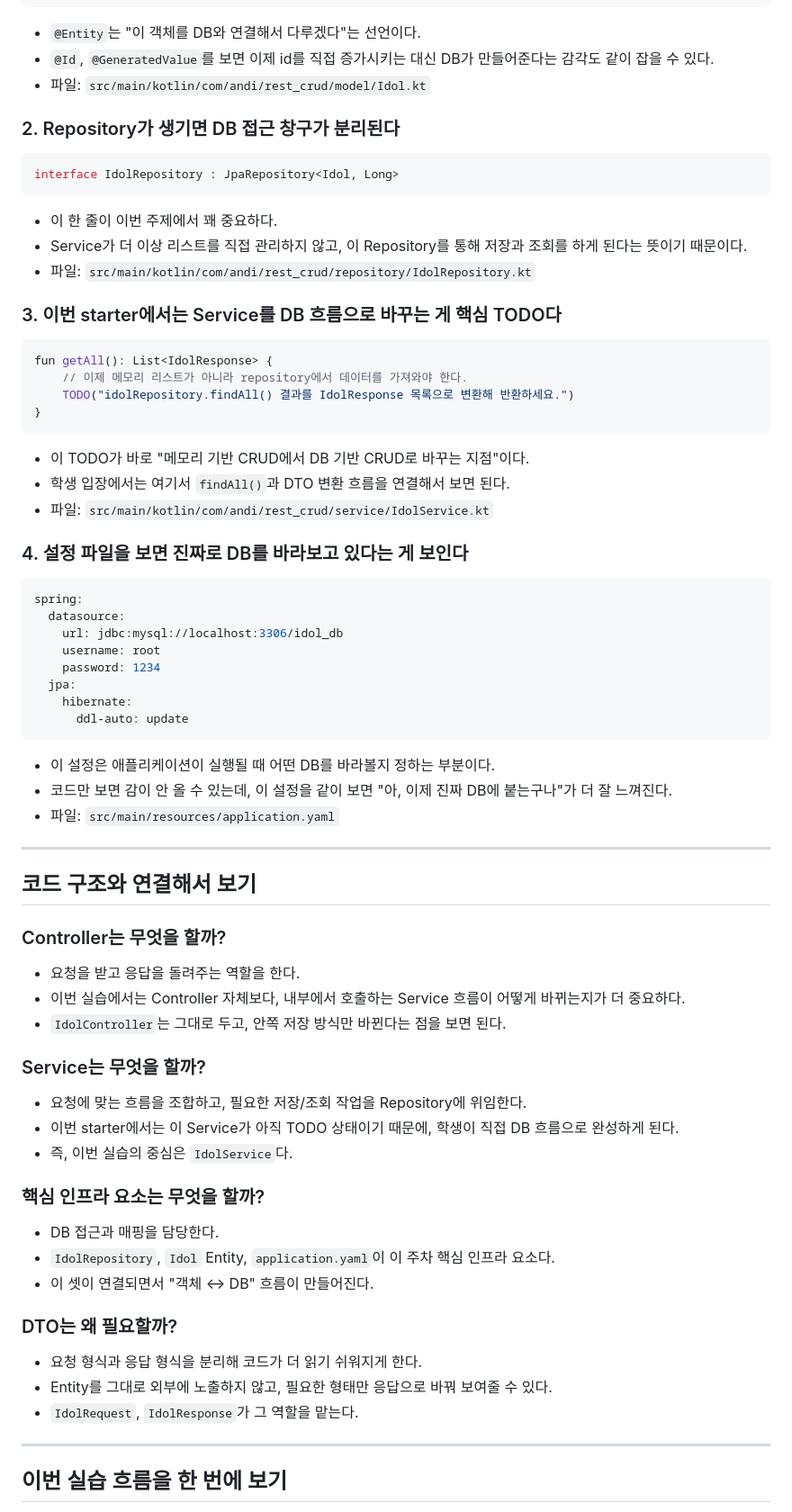
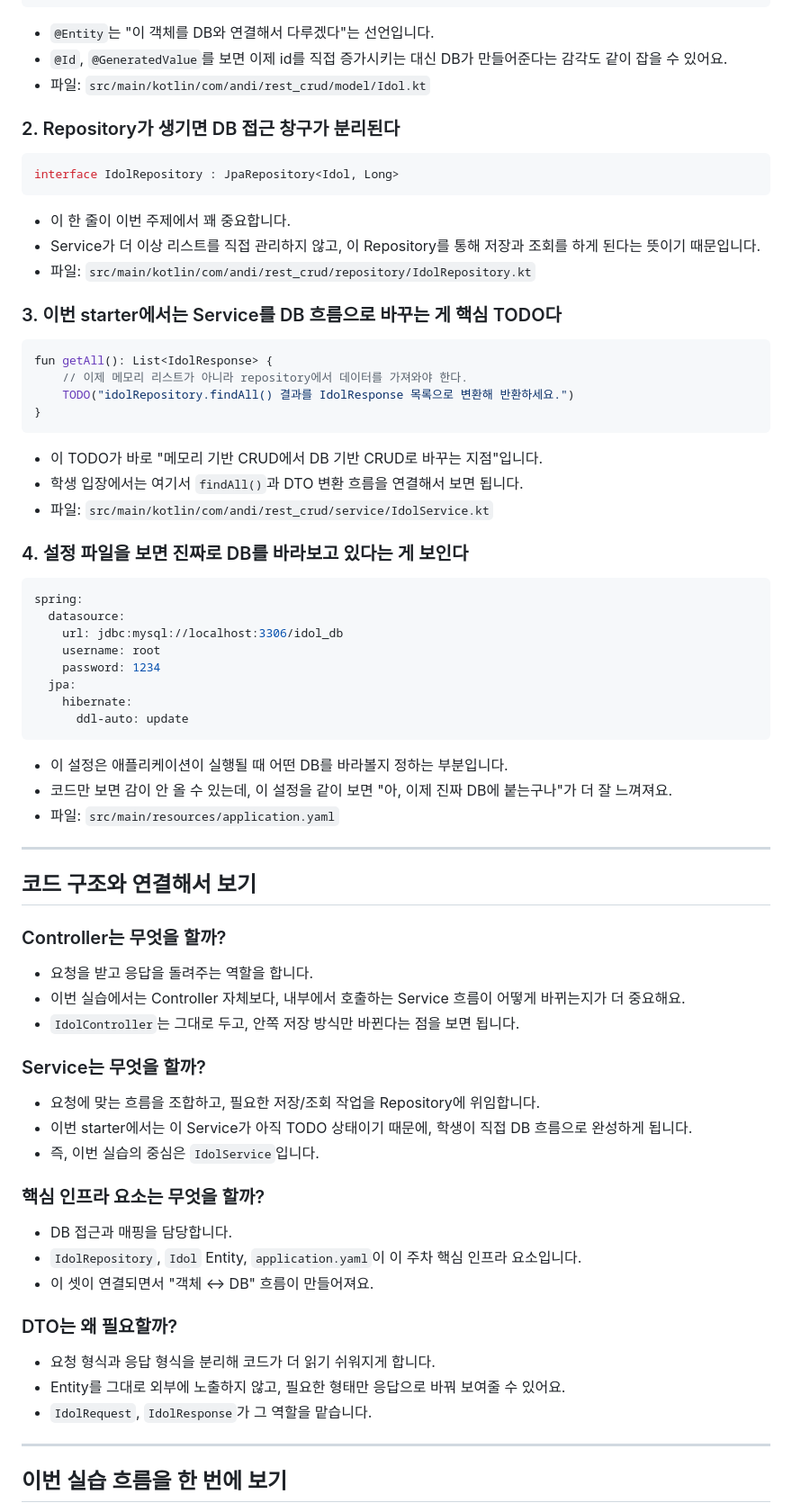
Before and after one commit to stdiodh/spring-boot-db-access-lab, a Markdown page: docs/jpa-theory.md, the part around one of its changes. Shown at 90% size. Drawn GitHub-style.

````diff
--- a/docs/jpa-theory.md
+++ b/docs/jpa-theory.md
@@ -93,8 +93,8 @@ data class Idol(
 )
 ```
 
-- `@Entity`는 "이 객체를 DB와 연결해서 다루겠다"는 선언이다.
-- `@Id`, `@GeneratedValue`를 보면 이제 id를 직접 증가시키는 대신 DB가 만들어준다는 감각도 같이 잡을 수 있다.
+- `@Entity`는 "이 객체를 DB와 연결해서 다루겠다"는 선언입니다.
+- `@Id`, `@GeneratedValue`를 보면 이제 id를 직접 증가시키는 대신 DB가 만들어준다는 감각도 같이 잡을 수 있어요.
 - 파일: `src/main/kotlin/com/andi/rest_crud/model/Idol.kt`
 
 ### 2. Repository가 생기면 DB 접근 창구가 분리된다
@@ -103,8 +103,8 @@ data class Idol(
 interface IdolRepository : JpaRepository<Idol, Long>
 ```
 
-- 이 한 줄이 이번 주제에서 꽤 중요하다.
-- Service가 더 이상 리스트를 직접 관리하지 않고, 이 Repository를 통해 저장과 조회를 하게 된다는 뜻이기 때문이다.
+- 이 한 줄이 이번 주제에서 꽤 중요합니다.
+- Service가 더 이상 리스트를 직접 관리하지 않고, 이 Repository를 통해 저장과 조회를 하게 된다는 뜻이기 때문입니다.
 - 파일: `src/main/kotlin/com/andi/rest_crud/repository/IdolRepository.kt`
 
 ### 3. 이번 starter에서는 Service를 DB 흐름으로 바꾸는 게 핵심 TODO다
@@ -116,8 +116,8 @@ fun getAll(): List<IdolResponse> {
 }
 ```
 
-- 이 TODO가 바로 "메모리 기반 CRUD에서 DB 기반 CRUD로 바꾸는 지점"이다.
-- 학생 입장에서는 여기서 `findAll()`과 DTO 변환 흐름을 연결해서 보면 된다.
+- 이 TODO가 바로 "메모리 기반 CRUD에서 DB 기반 CRUD로 바꾸는 지점"입니다.
+- 학생 입장에서는 여기서 `findAll()`과 DTO 변환 흐름을 연결해서 보면 됩니다.
 - 파일: `src/main/kotlin/com/andi/rest_crud/service/IdolService.kt`
 
 ### 4. 설정 파일을 보면 진짜로 DB를 바라보고 있다는 게 보인다
@@ -133,8 +133,8 @@ spring:
       ddl-auto: update
 ```
 
-- 이 설정은 애플리케이션이 실행될 때 어떤 DB를 바라볼지 정하는 부분이다.
-- 코드만 보면 감이 안 올 수 있는데, 이 설정을 같이 보면 "아, 이제 진짜 DB에 붙는구나"가 더 잘 느껴진다.
+- 이 설정은 애플리케이션이 실행될 때 어떤 DB를 바라볼지 정하는 부분입니다.
+- 코드만 보면 감이 안 올 수 있는데, 이 설정을 같이 보면 "아, 이제 진짜 DB에 붙는구나"가 더 잘 느껴져요.
 - 파일: `src/main/resources/application.yaml`
 
 ---
@@ -142,24 +142,24 @@ spring:
 ## 코드 구조와 연결해서 보기
 
 ### Controller는 무엇을 할까?
-- 요청을 받고 응답을 돌려주는 역할을 한다.
-- 이번 실습에서는 Controller 자체보다, 내부에서 호출하는 Service 흐름이 어떻게 바뀌는지가 더 중요하다.
-- `IdolController`는 그대로 두고, 안쪽 저장 방식만 바뀐다는 점을 보면 된다.
+- 요청을 받고 응답을 돌려주는 역할을 합니다.
+- 이번 실습에서는 Controller 자체보다, 내부에서 호출하는 Service 흐름이 어떻게 바뀌는지가 더 중요해요.
+- `IdolController`는 그대로 두고, 안쪽 저장 방식만 바뀐다는 점을 보면 됩니다.
 
 ### Service는 무엇을 할까?
-- 요청에 맞는 흐름을 조합하고, 필요한 저장/조회 작업을 Repository에 위임한다.
-- 이번 starter에서는 이 Service가 아직 TODO 상태이기 때문에, 학생이 직접 DB 흐름으로 완성하게 된다.
-- 즉, 이번 실습의 중심은 `IdolService`다.
+- 요청에 맞는 흐름을 조합하고, 필요한 저장/조회 작업을 Repository에 위임합니다.
+- 이번 starter에서는 이 Service가 아직 TODO 상태이기 때문에, 학생이 직접 DB 흐름으로 완성하게 됩니다.
+- 즉, 이번 실습의 중심은 `IdolService`입니다.
 
 ### 핵심 인프라 요소는 무엇을 할까?
-- DB 접근과 매핑을 담당한다.
-- `IdolRepository`, `Idol` Entity, `application.yaml`이 이 주차 핵심 인프라 요소다.
-- 이 셋이 연결되면서 "객체 ↔ DB" 흐름이 만들어진다.
+- DB 접근과 매핑을 담당합니다.
+- `IdolRepository`, `Idol` Entity, `application.yaml`이 이 주차 핵심 인프라 요소입니다.
+- 이 셋이 연결되면서 "객체 ↔ DB" 흐름이 만들어져요.
 
 ### DTO는 왜 필요할까?
-- 요청 형식과 응답 형식을 분리해 코드가 더 읽기 쉬워지게 한다.
-- Entity를 그대로 외부에 노출하지 않고, 필요한 형태만 응답으로 바꿔 보여줄 수 있다.
-- `IdolRequest`, `IdolResponse`가 그 역할을 맡는다.
+- 요청 형식과 응답 형식을 분리해 코드가 더 읽기 쉬워지게 합니다.
+- Entity를 그대로 외부에 노출하지 않고, 필요한 형태만 응답으로 바꿔 보여줄 수 있어요.
+- `IdolRequest`, `IdolResponse`가 그 역할을 맡습니다.
 
 ---
 
````
Also changed, not shown: other parts of docs/jpa-theory.md (+35 -35 lines).
